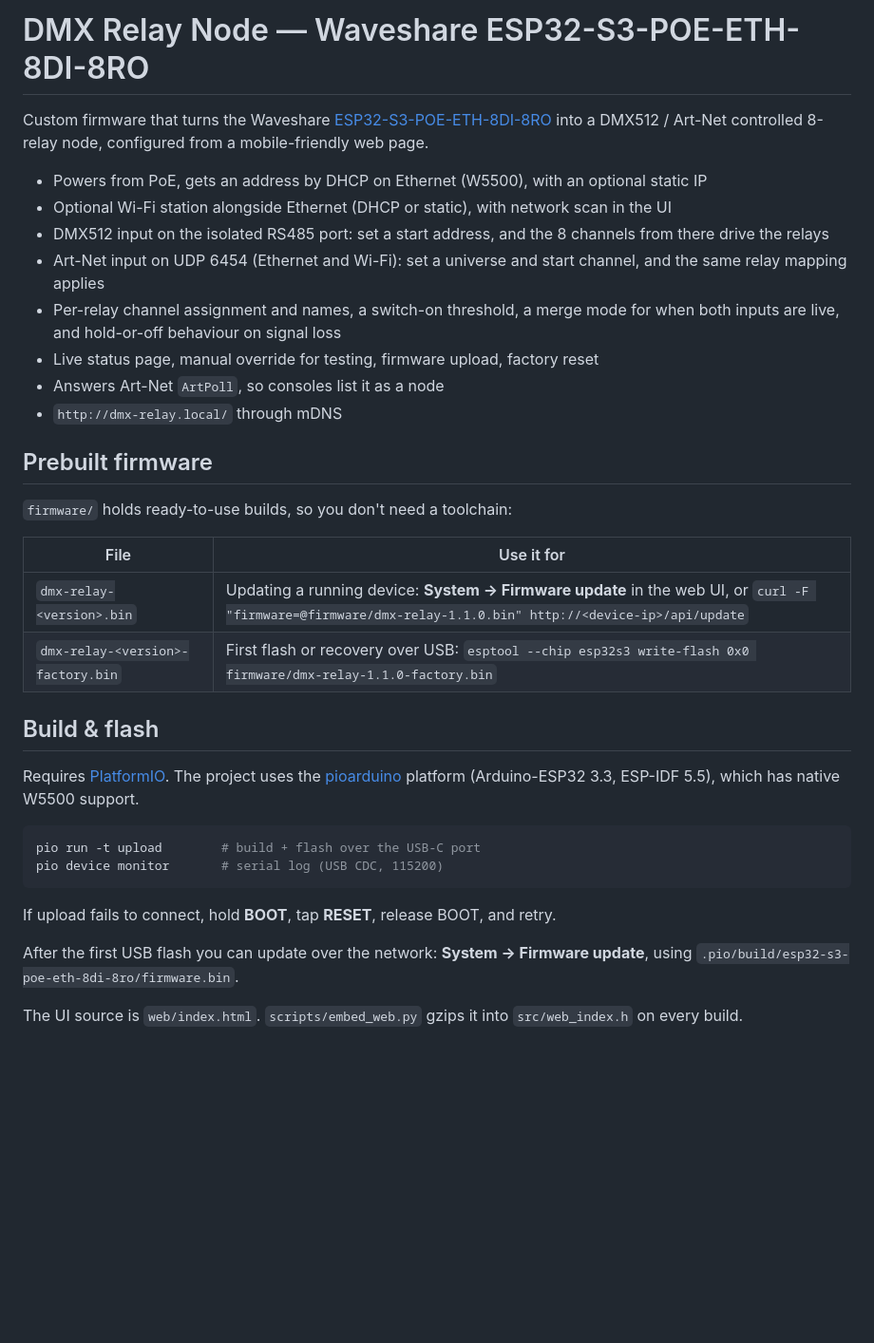
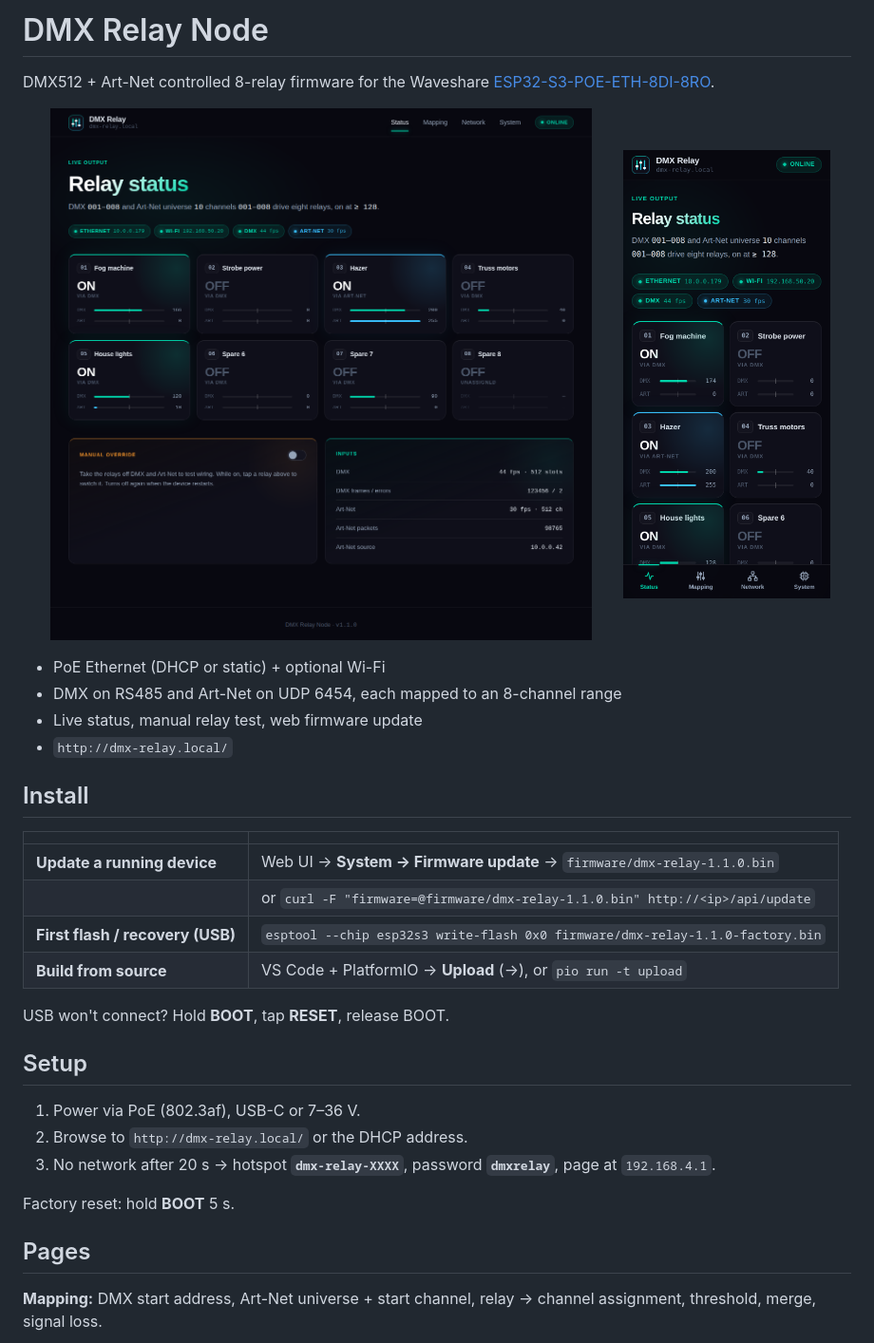
Before and after one commit to jdanna/ESP32_DMX_WIFI, a Markdown page: README.md, the part around one of its changes. Shown at 95% size. Rendered like a GitHub page; pictures changed too: docs/phone.png (added), docs/status.png (added); blank space fills up the shorter version.

Commit message:
Shorter README with UI screenshots

````diff
--- a/README.md
+++ b/README.md
@@ -1,42 +1,35 @@
-# DMX Relay Node — Waveshare ESP32-S3-POE-ETH-8DI-8RO
+# DMX Relay Node
 
-Custom firmware that turns the Waveshare [ESP32-S3-POE-ETH-8DI-8RO](https://www.waveshare.com/wiki/ESP32-S3-ETH-8DI-8RO)
-into a DMX512 / Art-Net controlled 8-relay node, configured from a mobile-friendly web page.
+DMX512 + Art-Net controlled 8-relay firmware for the Waveshare
+[ESP32-S3-POE-ETH-8DI-8RO](https://www.waveshare.com/wiki/ESP32-S3-ETH-8DI-8RO).
 
-- Powers from PoE, gets an address by DHCP on Ethernet (W5500), with an optional static IP
-- Optional Wi-Fi station alongside Ethernet (DHCP or static), with network scan in the UI
-- DMX512 input on the isolated RS485 port: set a start address, and the 8 channels from there drive the relays
-- Art-Net input on UDP 6454 (Ethernet and Wi-Fi): set a universe and start channel, and the same relay mapping applies
-- Per-relay channel assignment and names, a switch-on threshold, a merge mode for when both inputs are live,
-  and hold-or-off behaviour on signal loss
-- Live status page, manual override for testing, firmware upload, factory reset
-- Answers Art-Net `ArtPoll`, so consoles list it as a node
-- `http://dmx-relay.local/` through mDNS
+<img src="docs/status.png" width="72%"> <img src="docs/phone.png" width="25%">
 
-## Prebuilt firmware
+- PoE Ethernet (DHCP or static) + optional Wi-Fi
+- DMX on RS485 and Art-Net on UDP 6454, each mapped to an 8-channel range
+- Live status, manual relay test, web firmware update
+- `http://dmx-relay.local/`
 
-`firmware/` holds ready-to-use builds, so you don't need a toolchain:
+## Install
 
-| File | Use it for |
+| | |
 |---|---|
-| `dmx-relay-<version>.bin` | Updating a running device: **System → Firmware update** in the web UI, or `curl -F "firmware=@firmware/dmx-relay-1.1.0.bin" http://<device-ip>/api/update` |
-| `dmx-relay-<version>-factory.bin` | First flash or recovery over USB: `esptool --chip esp32s3 write-flash 0x0 firmware/dmx-relay-1.1.0-factory.bin` |
+| **Update a running device** | Web UI → **System → Firmware update** → `firmware/dmx-relay-1.1.0.bin` |
+| | or `curl -F "firmware=@firmware/dmx-relay-1.1.0.bin" http://<ip>/api/update` |
+| **First flash / recovery (USB)** | `esptool --chip esp32s3 write-flash 0x0 firmware/dmx-relay-1.1.0-factory.bin` |
+| **Build from source** | VS Code + PlatformIO → **Upload** (→), or `pio run -t upload` |
 
-## Build & flash
+USB won't connect? Hold **BOOT**, tap **RESET**, release BOOT.
 
-Requires [PlatformIO](https://platformio.org/). The project uses the
-[pioarduino](https://github.com/pioarduino/platform-espressif32) platform (Arduino-ESP32 3.3, ESP-IDF 5.5),
-which has native W5500 support.
+## Setup
 
-```sh
-pio run -t upload        # build + flash over the USB-C port
-pio device monitor       # serial log (USB CDC, 115200)
-```
+1. Power via PoE (802.3af), USB-C or 7–36 V.
+2. Browse to `http://dmx-relay.local/` or the DHCP address.
+3. No network after 20 s → hotspot **`dmx-relay-XXXX`**, password **`dmxrelay`**, page at `192.168.4.1`.
 
-If upload fails to connect, hold **BOOT**, tap **RESET**, release BOOT, and retry.
+Factory reset: hold **BOOT** 5 s.
 
-After the first USB flash you can update over the network: **System → Firmware update**, using
-`.pio/build/esp32-s3-poe-eth-8di-8ro/firmware.bin`.
+## Pages
 
-The UI source is `web/index.html`. `scripts/embed_web.py` gzips it into `src/web_index.h` on every build.
+**Mapping:** DMX start address, Art-Net universe + start channel, relay → channel assignment, threshold, merge, signal loss.
 
````
Also changed, not shown: other parts of README.md (+30 -78 lines), docs/mapping.png (added), docs/network.png (added), docs/system.png (added).
